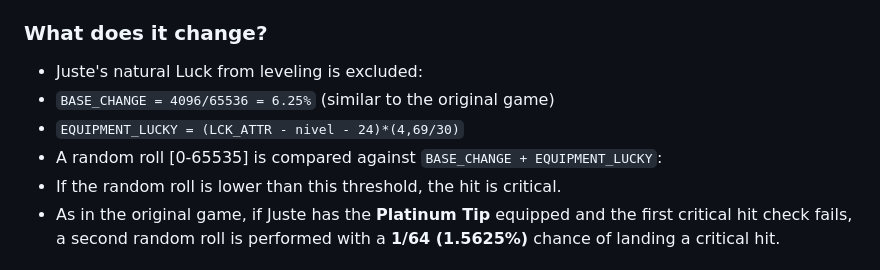
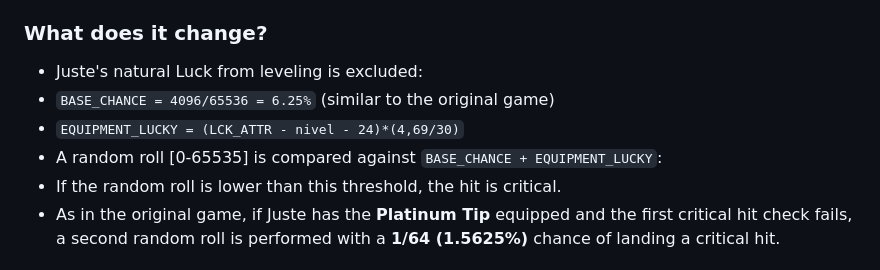
Before and after one commit to alexarroyoduque/luckyJuste, a Markdown page: README.md, the part around the change. Drawn GitHub-style.

Commit message:
docs(readme)

```diff
--- a/README.md
+++ b/README.md
@@ -49,9 +49,9 @@ This **provides a balanced progression**: equipment Luck improves drop rates wit
 
 ### What does it change?
 - Juste's natural Luck from leveling is excluded:
-- `BASE_CHANGE = 4096/65536 = 6.25%` (similar to the original game)
+- `BASE_CHANCE = 4096/65536 = 6.25%` (similar to the original game)
 - `EQUIPMENT_LUCKY = (LCK_ATTR - nivel - 24)*(4,69/30)`
-- A random roll [0-65535] is compared against `BASE_CHANGE + EQUIPMENT_LUCKY`:
+- A random roll [0-65535] is compared against `BASE_CHANCE + EQUIPMENT_LUCKY`:
 - If the random roll is lower than this threshold, the hit is critical.
 - As in the original game, if Juste has the **Platinum Tip** equipped and the first critical hit check fails, a second random roll is performed with a **1/64 (1.5625%)** chance of landing a critical hit.
 
```
